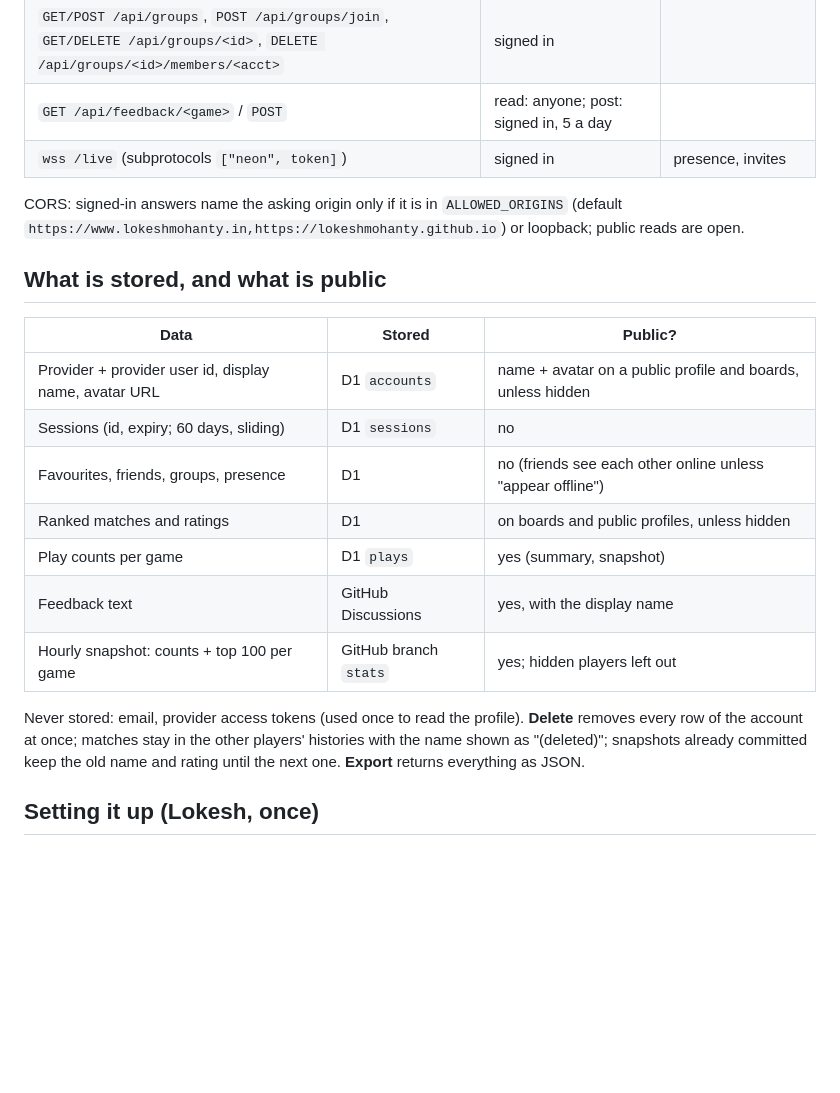
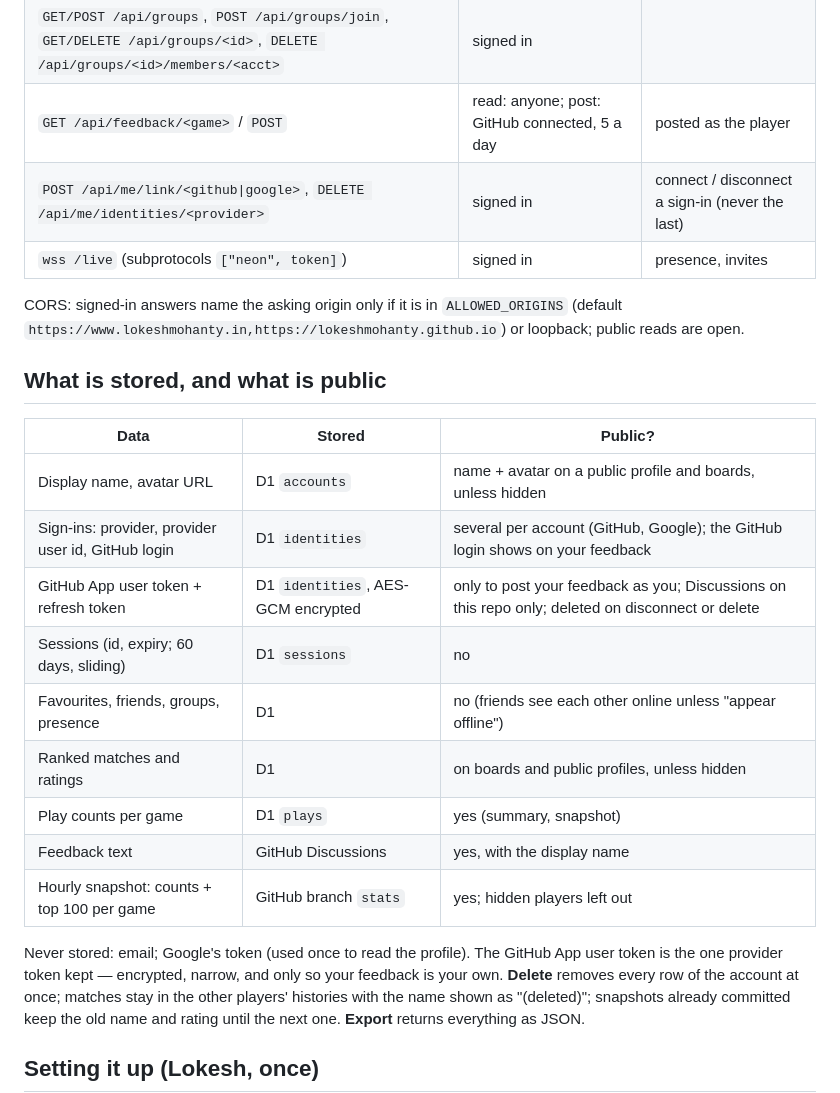
Before and after one commit to lokeshmohanty/games, a Markdown page: docs/accounts.md, the part around one of its changes. GitHub-like rendering; blank space fills up the shorter version.

```diff
--- a/docs/accounts.md
+++ b/docs/accounts.md
@@ -76,7 +84,8 @@ address per 5-minute window (IpGate `api`).
 | `GET /api/u/<id>` | anyone | public profile (404 when hidden) |
 | `GET /api/friends`, `POST/DELETE /api/friends/<id>`, `POST /api/friends/<id>/invite` | signed in | |
 | `GET/POST /api/groups`, `POST /api/groups/join`, `GET/DELETE /api/groups/<id>`, `DELETE /api/groups/<id>/members/<acct>` | signed in | |
-| `GET /api/feedback/<game>` / `POST` | read: anyone; post: signed in, 5 a day | |
+| `GET /api/feedback/<game>` / `POST` | read: anyone; post: GitHub connected, 5 a day | posted as the player |
+| `POST /api/me/link/<github\|google>`, `DELETE /api/me/identities/<provider>` | signed in | connect / disconnect a sign-in (never the last) |
 | `wss /live` (subprotocols `["neon", token]`) | signed in | presence, invites |
 
 CORS: signed-in answers name the asking origin only if it is in
@@ -87,7 +96,9 @@ or loopback; public reads are open.
 
 | Data | Stored | Public? |
 |---|---|---|
-| Provider + provider user id, display name, avatar URL | D1 `accounts` | name + avatar on a public profile and boards, unless hidden |
+| Display name, avatar URL | D1 `accounts` | name + avatar on a public profile and boards, unless hidden |
+| Sign-ins: provider, provider user id, GitHub login | D1 `identities` | several per account (GitHub, Google); the GitHub login shows on your feedback |
+| GitHub App user token + refresh token | D1 `identities`, AES-GCM encrypted | only to post your feedback as you; Discussions on this repo only; deleted on disconnect or delete |
 | Sessions (id, expiry; 60 days, sliding) | D1 `sessions` | no |
 | Favourites, friends, groups, presence | D1 | no (friends see each other online unless "appear offline") |
 | Ranked matches and ratings | D1 | on boards and public profiles, unless hidden |
@@ -95,7 +106,9 @@ or loopback; public reads are open.
 | Feedback text | GitHub Discussions | yes, with the display name |
 | Hourly snapshot: counts + top 100 per game | GitHub branch `stats` | yes; hidden players left out |
 
-Never stored: email, provider access tokens (used once to read the profile).
+Never stored: email; Google's token (used once to read the profile). The
+GitHub App user token is the one provider token kept — encrypted, narrow,
+and only so your feedback is your own.
 **Delete** removes every row of the account at once; matches stay in the
 other players' histories with the name shown as "(deleted)"; snapshots already
 committed keep the old name and rating until the next one. **Export** returns
```
Also changed, not shown: other parts of docs/accounts.md (+25 -6 lines).
